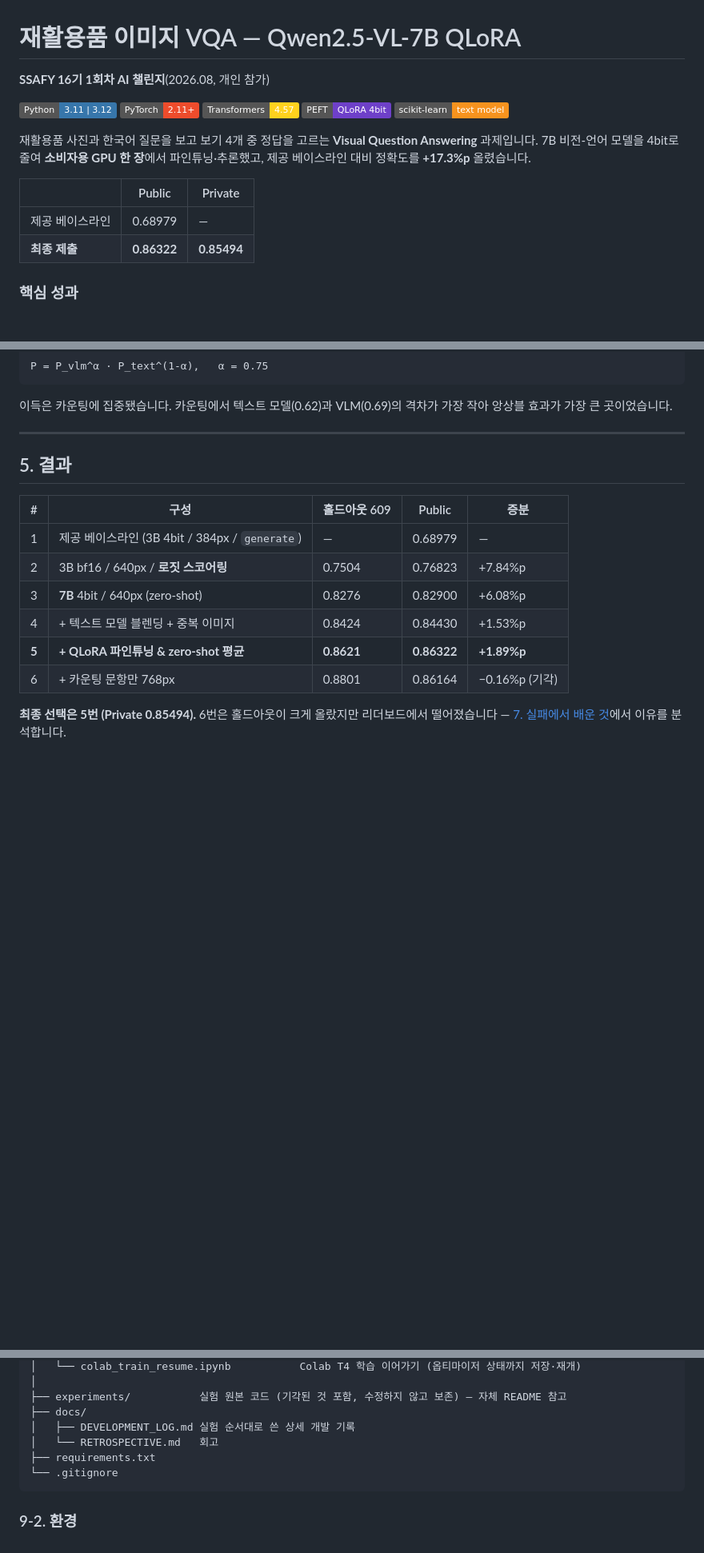
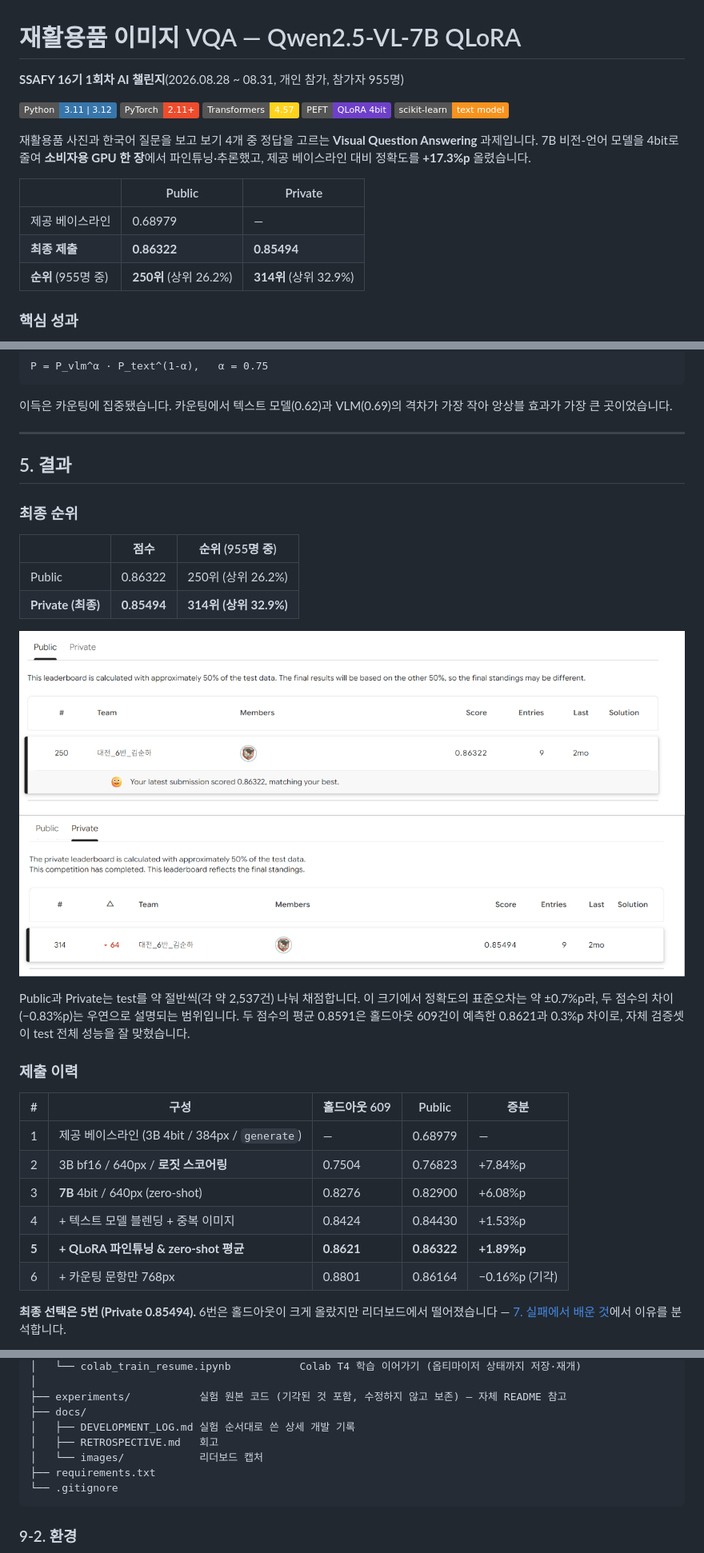
Before and after one commit to ksh1004/SSAFY16-Daejeon-AIchallenge1, a Markdown page: README.md, 3 parts joined by grey strips. Shown at 80% size. GitHub-like rendering; pictures changed too: docs/images/leaderboard_private.png (added), docs/images/leaderboard_public.png (added); badges without logos; blank space fills up the shorter version.

Commit message:
README.md 수정: 대회 개요 등 반영

````diff
--- a/README.md
+++ b/README.md
@@ -1,6 +1,6 @@
 # 재활용품 이미지 VQA — Qwen2.5-VL-7B QLoRA
 
-**SSAFY 16기 1회차 AI 챌린지**(2026.08, 개인 참가)
+**SSAFY 16기 1회차 AI 챌린지**(2026.08.28 ~ 08.31, 개인 참가, 참가자 955명)
 
 ![Python](https://img.shields.io/badge/Python-3.11%20%7C%203.12-3776AB?logo=python&logoColor=white)
 ![PyTorch](https://img.shields.io/badge/PyTorch-2.11%2B-EE4C2C?logo=pytorch&logoColor=white)
@@ -16,6 +16,7 @@
 |---|---|---|
 | 제공 베이스라인 | 0.68979 | — |
 | **최종 제출** | **0.86322** | **0.85494** |
+| **순위** (955명 중) | **250위** (상위 26.2%) | **314위** (상위 32.9%) |
 
 ### 핵심 성과
 
@@ -168,6 +169,22 @@ P = P_vlm^α · P_text^(1-α),   α = 0.75
 
 ## 5. 결과
 
+### 최종 순위
+
+| | 점수 | 순위 (955명 중) |
+|---|---|---|
+| Public | 0.86322 | 250위 (상위 26.2%) |
+| **Private (최종)** | **0.85494** | **314위 (상위 32.9%)** |
+
+![Public 리더보드: 250위, 0.86322](docs/images/leaderboard_public.png)
+![Private 리더보드: 314위, 0.85494](docs/images/leaderboard_private.png)
+
+Public과 Private는 test를 약 절반씩(각 약 2,537건) 나눠 채점합니다. 이 크기에서 정확도의 표준오차는 약 ±0.7%p라,
+두 점수의 차이(−0.83%p)는 우연으로 설명되는 범위입니다. 두 점수의 평균 0.8591은 홀드아웃 609건이 예측한 0.8621과
+0.3%p 차이로, 자체 검증셋이 test 전체 성능을 잘 맞혔습니다.
+
+### 제출 이력
+
 | # | 구성 | 홀드아웃 609 | Public | 증분 |
 |---|---|---|---|---|
 | 1 | 제공 베이스라인 (3B 4bit / 384px / `generate`) | — | 0.68979 | — |
@@ -284,7 +301,8 @@ P = P_vlm^α · P_text^(1-α),   α = 0.75
 ├── experiments/           실험 원본 코드 (기각된 것 포함, 수정하지 않고 보존) — 자체 README 참고
 ├── docs/
 │   ├── DEVELOPMENT_LOG.md 실험 순서대로 쓴 상세 개발 기록
-│   └── RETROSPECTIVE.md   회고
+│   ├── RETROSPECTIVE.md   회고
+│   └── images/            리더보드 캡처
 ├── requirements.txt
 └── .gitignore
 ```
````
